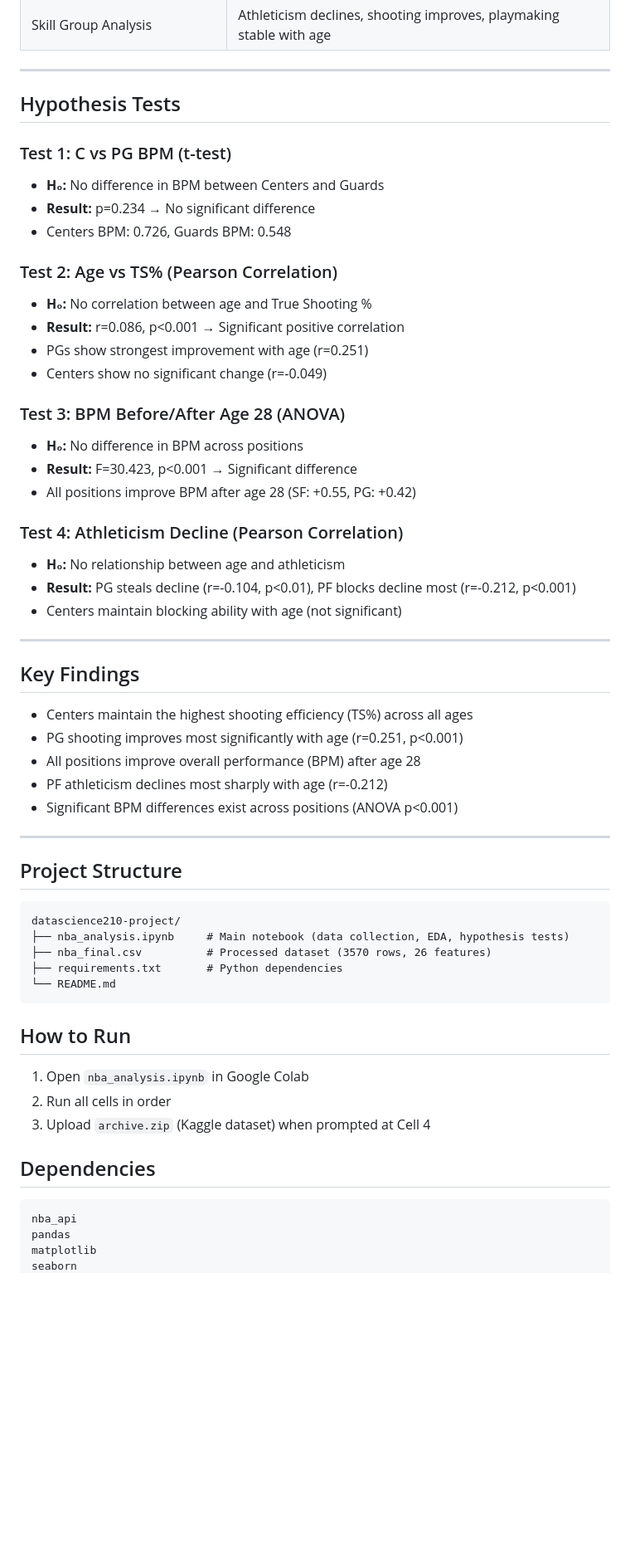
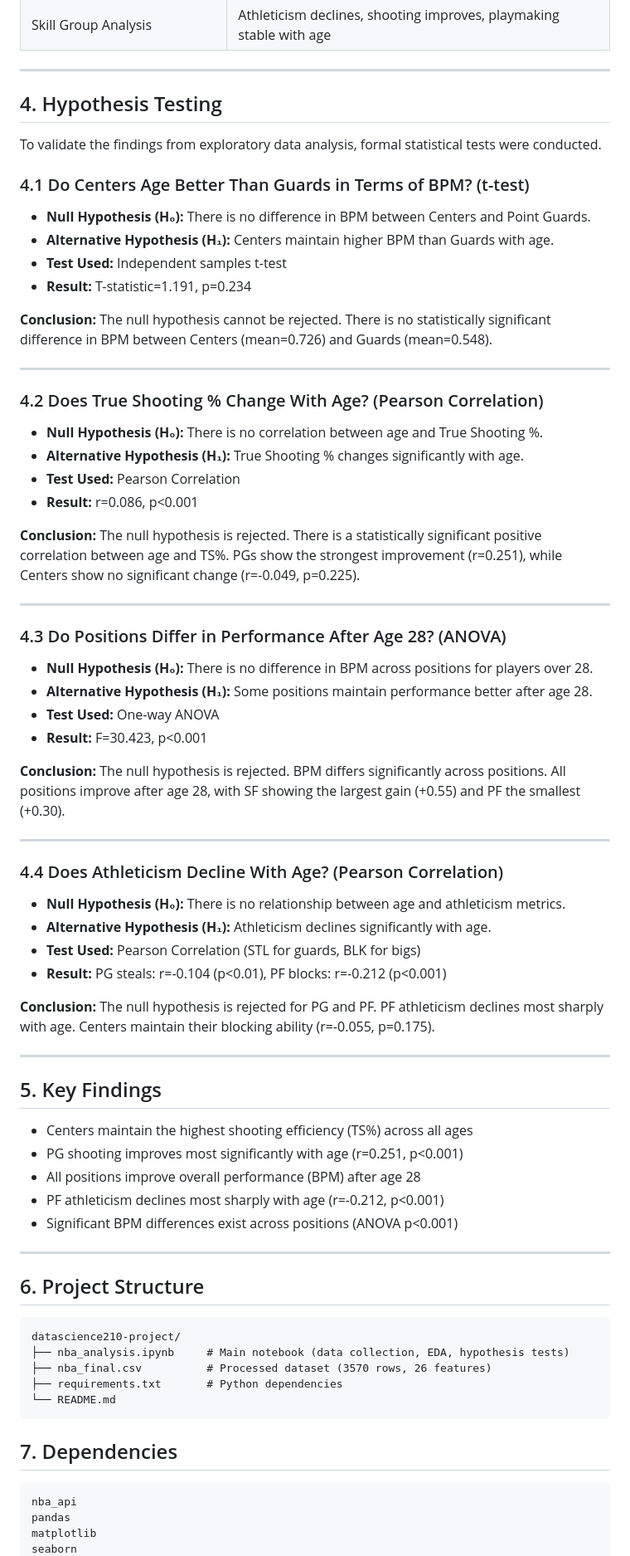
Before and after one commit to tuna-kemer/datascience210-project, a Markdown page: README.md, the part around one of its changes. Shown at 83% size. Rendered like a GitHub page; blank space fills up the shorter version.

````diff
--- a/README.md
+++ b/README.md
@@ -32,41 +38,68 @@ Which NBA positions age better, and are these differences related to how key ski
 
 ---
 
-## Hypothesis Tests
+## 4. Hypothesis Testing
 
-### Test 1: C vs PG BPM (t-test)
-- **H₀:** No difference in BPM between Centers and Guards
-- **Result:** p=0.234 → No significant difference
-- Centers BPM: 0.726, Guards BPM: 0.548
+To validate the findings from exploratory data analysis, formal statistical tests were conducted.
 
-### Test 2: Age vs TS% (Pearson Correlation)
-- **H₀:** No correlation between age and True Shooting %
-- **Result:** r=0.086, p<0.001 → Significant positive correlation
-- PGs show strongest improvement with age (r=0.251)
-- Centers show no significant change (r=-0.049)
+### 4.1 Do Centers Age Better Than Guards in Terms of BPM? (t-test)
 
-### Test 3: BPM Before/After Age 28 (ANOVA)
-- **H₀:** No difference in BPM across positions
-- **Result:** F=30.423, p<0.001 → Significant difference
-- All positions improve BPM after age 28 (SF: +0.55, PG: +0.42)
+- **Null Hypothesis (H₀):** There is no difference in BPM between Centers and Point Guards.
+- **Alternative Hypothesis (H₁):** Centers maintain higher BPM than Guards with age.
+- **Test Used:** Independent samples t-test
+- **Result:** T-statistic=1.191, p=0.234
 
-### Test 4: Athleticism Decline (Pearson Correlation)
-- **H₀:** No relationship between age and athleticism
-- **Result:** PG steals decline (r=-0.104, p<0.01), PF blocks decline most (r=-0.212, p<0.001)
-- Centers maintain blocking ability with age (not significant)
+**Conclusion:**
+The null hypothesis cannot be rejected. There is no statistically significant difference in BPM between Centers (mean=0.726) and Guards (mean=0.548).
 
 ---
 
-## Key Findings
+### 4.2 Does True Shooting % Change With Age? (Pearson Correlation)
+
+- **Null Hypothesis (H₀):** There is no correlation between age and True Shooting %.
+- **Alternative Hypothesis (H₁):** True Shooting % changes significantly with age.
+- **Test Used:** Pearson Correlation
+- **Result:** r=0.086, p<0.001
+
+**Conclusion:**
+The null hypothesis is rejected. There is a statistically significant positive correlation between age and TS%. PGs show the strongest improvement (r=0.251), while Centers show no significant change (r=-0.049, p=0.225).
+
+---
+
+### 4.3 Do Positions Differ in Performance After Age 28? (ANOVA)
+
+- **Null Hypothesis (H₀):** There is no difference in BPM across positions for players over 28.
+- **Alternative Hypothesis (H₁):** Some positions maintain performance better after age 28.
+- **Test Used:** One-way ANOVA
+- **Result:** F=30.423, p<0.001
+
+**Conclusion:**
+The null hypothesis is rejected. BPM differs significantly across positions. All positions improve after age 28, with SF showing the largest gain (+0.55) and PF the smallest (+0.30).
+
+---
+
+### 4.4 Does Athleticism Decline With Age? (Pearson Correlation)
+
+- **Null Hypothesis (H₀):** There is no relationship between age and athleticism metrics.
+- **Alternative Hypothesis (H₁):** Athleticism declines significantly with age.
+- **Test Used:** Pearson Correlation (STL for guards, BLK for bigs)
+- **Result:** PG steals: r=-0.104 (p<0.01), PF blocks: r=-0.212 (p<0.001)
+
+**Conclusion:**
+The null hypothesis is rejected for PG and PF. PF athleticism declines most sharply with age. Centers maintain their blocking ability (r=-0.055, p=0.175).
+
+---
+
+## 5. Key Findings
 - Centers maintain the highest shooting efficiency (TS%) across all ages
 - PG shooting improves most significantly with age (r=0.251, p<0.001)
 - All positions improve overall performance (BPM) after age 28
-- PF athleticism declines most sharply with age (r=-0.212)
+- PF athleticism declines most sharply with age (r=-0.212, p<0.001)
 - Significant BPM differences exist across positions (ANOVA p<0.001)
 
 ---
 
-## Project Structure
+## 6. Project Structure
 ```
 datascience210-project/
 ├── nba_analysis.ipynb     # Main notebook (data collection, EDA, hypothesis tests)
@@ -75,12 +108,8 @@ datascience210-project/
 └── README.md
 ```
 
-## How to Run
-1. Open `nba_analysis.ipynb` in Google Colab
-2. Run all cells in order
-3. Upload `archive.zip` (Kaggle dataset) when prompted at Cell 4
 
-## Dependencies
+## 7. Dependencies
 ```
 nba_api
 pandas
````
Also changed, not shown: other parts of README.md (+10 -4 lines).
